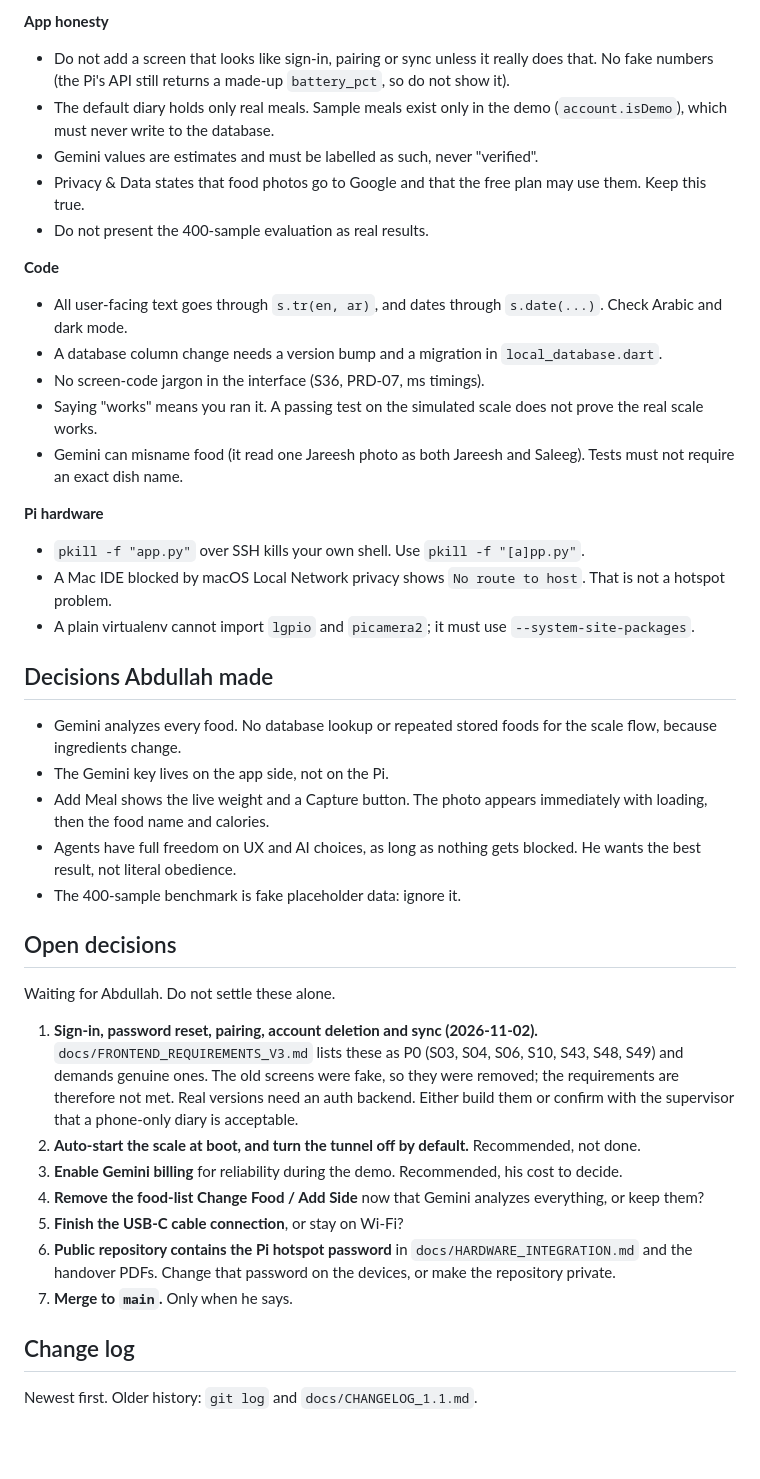
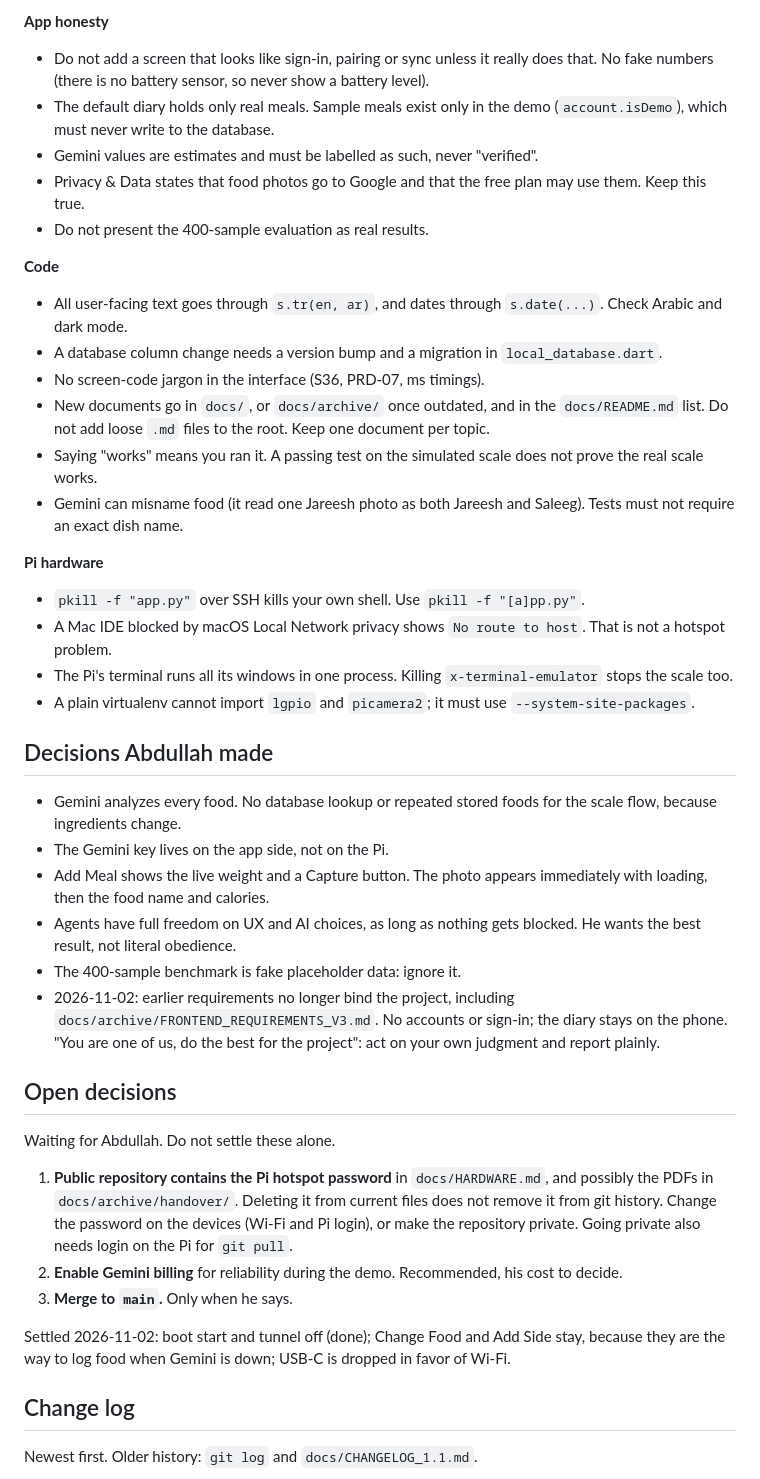
Before and after one commit to Abdullah11Kn/Miqdar, a Markdown page: AGENTS.md, the part around one of its changes. GitHub-like rendering; blank space fills up the shorter version.

```diff
--- a/AGENTS.md
+++ b/AGENTS.md
@@ -116,7 +122,7 @@ On the Pi after new code: `git pull origin feature/scale-live-flow && ./install_
 
 **App honesty**
 - Do not add a screen that looks like sign-in, pairing or sync unless it really does that. No fake numbers
-  (the Pi's API still returns a made-up `battery_pct`, so do not show it).
+  (there is no battery sensor, so never show a battery level).
 - The default diary holds only real meals. Sample meals exist only in the demo (`account.isDemo`), which must never
   write to the database.
 - Gemini values are estimates and must be labelled as such, never "verified".
@@ -127,12 +133,14 @@ On the Pi after new code: `git pull origin feature/scale-live-flow && ./install_
 - All user-facing text goes through `s.tr(en, ar)`, and dates through `s.date(...)`. Check Arabic and dark mode.
 - A database column change needs a version bump and a migration in `local_database.dart`.
 - No screen-code jargon in the interface (S36, PRD-07, ms timings).
+- New documents go in `docs/`, or `docs/archive/` once outdated, and in the `docs/README.md` list. Do not add loose `.md` files to the root. Keep one document per topic.
 - Saying "works" means you ran it. A passing test on the simulated scale does not prove the real scale works.
 - Gemini can misname food (it read one Jareesh photo as both Jareesh and Saleeg). Tests must not require an exact dish name.
 
 **Pi hardware**
 - `pkill -f "app.py"` over SSH kills your own shell. Use `pkill -f "[a]pp.py"`.
 - A Mac IDE blocked by macOS Local Network privacy shows `No route to host`. That is not a hotspot problem.
+- The Pi's terminal runs all its windows in one process. Killing `x-terminal-emulator` stops the scale too.
 - A plain virtualenv cannot import `lgpio` and `picamera2`; it must use `--system-site-packages`.
 
 ## Decisions Abdullah made
@@ -142,22 +150,20 @@ On the Pi after new code: `git pull origin feature/scale-live-flow && ./install_
 - Add Meal shows the live weight and a Capture button. The photo appears immediately with loading, then the food name and calories.
 - Agents have full freedom on UX and AI choices, as long as nothing gets blocked. He wants the best result, not literal obedience.
 - The 400-sample benchmark is fake placeholder data: ignore it.
+- 2026-11-02: earlier requirements no longer bind the project, including `docs/archive/FRONTEND_REQUIREMENTS_V3.md`. No accounts or sign-in; the diary stays on the phone. "You are one of us, do the best for the project": act on your own judgment and report plainly.
 
 ## Open decisions
 
 Waiting for Abdullah. Do not settle these alone.
 
-1. **Sign-in, password reset, pairing, account deletion and sync (2026-11-02).** `docs/FRONTEND_REQUIREMENTS_V3.md`
-   lists these as P0 (S03, S04, S06, S10, S43, S48, S49) and demands genuine ones. The old screens were fake, so they
-   were removed; the requirements are therefore not met. Real versions need an auth backend. Either build them or
-   confirm with the supervisor that a phone-only diary is acceptable.
-2. **Auto-start the scale at boot, and turn the tunnel off by default.** Recommended, not done.
-3. **Enable Gemini billing** for reliability during the demo. Recommended, his cost to decide.
-4. **Remove the food-list Change Food / Add Side** now that Gemini analyzes everything, or keep them?
-5. **Finish the USB-C cable connection**, or stay on Wi-Fi?
-6. **Public repository contains the Pi hotspot password** in `docs/HARDWARE_INTEGRATION.md` and the handover PDFs.
-   Change that password on the devices, or make the repository private.
-7. **Merge to `main`.** Only when he says.
+1. **Public repository contains the Pi hotspot password** in `docs/HARDWARE.md`, and possibly the PDFs in
+   `docs/archive/handover/`. Deleting it from current files does not remove it from git history. Change the password on
+   the devices (Wi-Fi and Pi login), or make the repository private. Going private also needs login on the Pi for `git pull`.
+2. **Enable Gemini billing** for reliability during the demo. Recommended, his cost to decide.
+3. **Merge to `main`.** Only when he says.
+
+Settled 2026-11-02: boot start and tunnel off (done); Change Food and Add Side stay, because they are the way to log food
+when Gemini is down; USB-C is dropped in favor of Wi-Fi.
 
 ## Change log
 
```
Also changed, not shown: other parts of AGENTS.md (+38 -18 lines).
